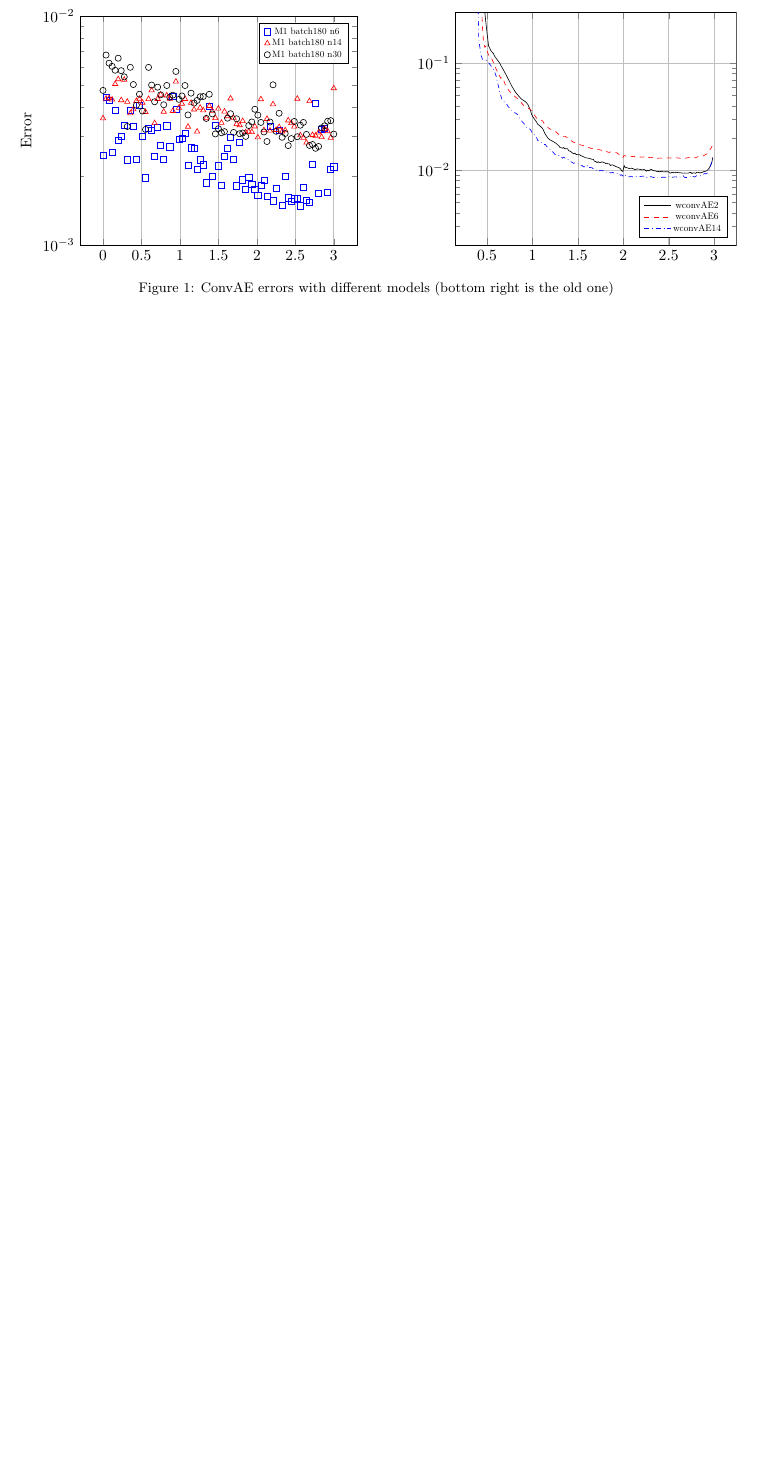
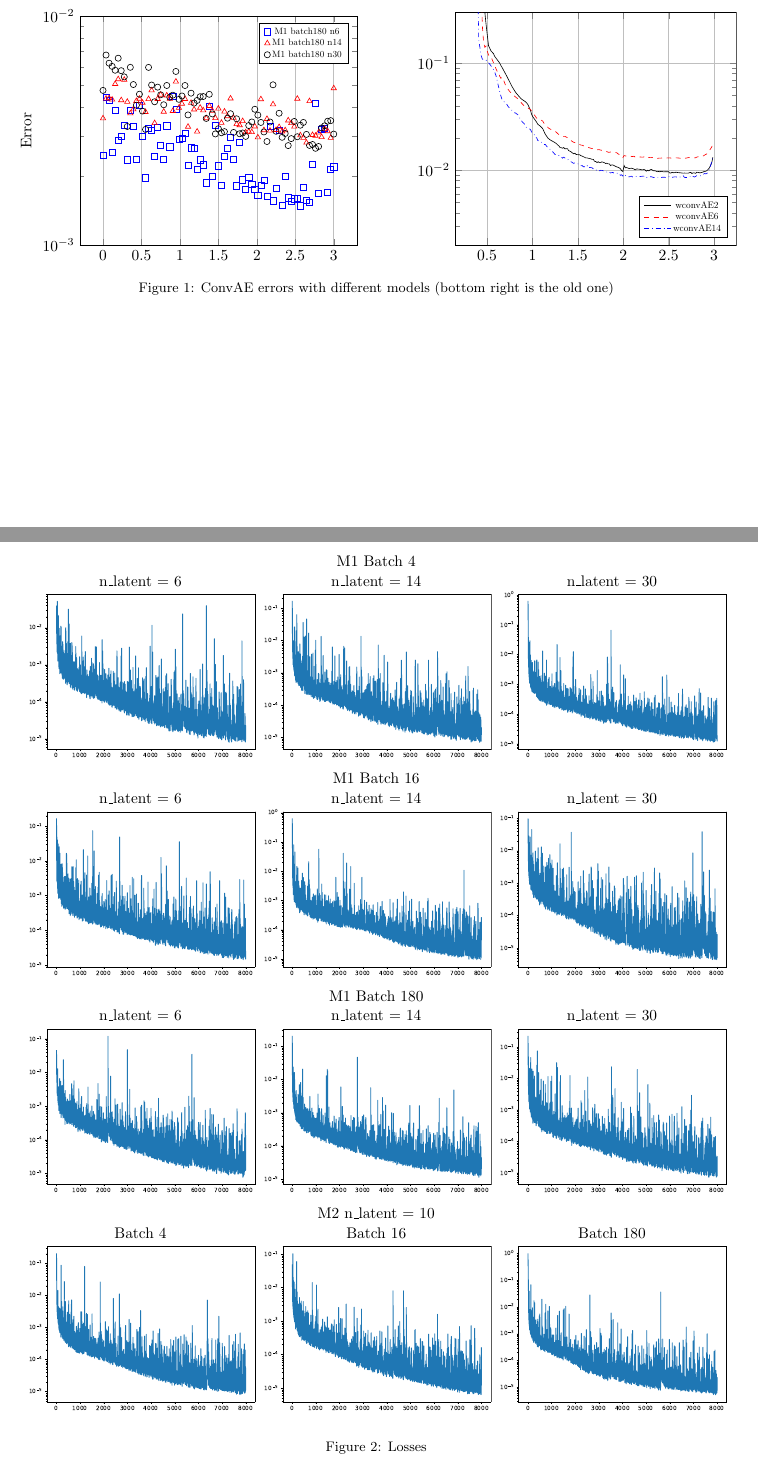
Before and after one commit to GaiaBuccino/atmospheric_stochastic_NS, a LaTeX document (jupyter_notebook/training_errors.tex): part of page 2 of 2 before the commit and two parts of pages 2 and 3 of 3 after it, the two joined at a grey line, cut so that both start at the same text, the shorter picture padded with empty space. Compiled offline with pdfLaTeX.

Commit message:
added all losses in pdf

```diff
--- a/jupyter_notebook/training_errors.tex
+++ b/jupyter_notebook/training_errors.tex
@@ -410,4 +410,74 @@
 	\caption{ConvAE errors with different models (bottom right is the old one)}
 \end{figure}
 
+\begin{figure}
+	\centering
+	M1 Batch 4\\[0.5em]
+	\begin{minipage}{0.32\textwidth}
+		\centering
+		n\_latent = 6\\
+	\includegraphics[width=\textwidth, trim={20 0 45 30}, clip]{loss_convAE_trial_001_batch_004_n_dense_006.pdf}
+	\end{minipage}
+	\begin{minipage}{0.32\textwidth}
+	\centering
+	n\_latent = 14\\
+	\includegraphics[width=\textwidth, trim={20 0 45 30}, clip]{loss_convAE_trial_001_batch_004_n_dense_014.pdf}
+\end{minipage}
+	\begin{minipage}{0.32\textwidth}
+	\centering
+	n\_latent = 30\\
+	\includegraphics[width=\textwidth, trim={20 0 45 30}, clip]{loss_convAE_trial_001_batch_004_n_dense_030.pdf}
+\end{minipage}\\
+
+M1 Batch 16\\[0.5em]
+\begin{minipage}{0.32\textwidth}
+	\centering
+	n\_latent = 6\\
+	\includegraphics[width=\textwidth, trim={20 0 45 30}, clip]{loss_convAE_trial_001_batch_016_n_dense_006.pdf}
+\end{minipage}
+\begin{minipage}{0.32\textwidth}
+	\centering
+	n\_latent = 14\\
+	\includegraphics[width=\textwidth, trim={20 0 45 30}, clip]{loss_convAE_trial_001_batch_016_n_dense_014.pdf}
+\end{minipage}
+\begin{minipage}{0.32\textwidth}
+	\centering
+	n\_latent = 30\\
+	\includegraphics[width=\textwidth, trim={20 0 45 30}, clip]{loss_convAE_trial_001_batch_016_n_dense_030.pdf}
+\end{minipage}\\
+M1 Batch 180\\[0.5em]
+\begin{minipage}{0.32\textwidth}
+\centering
+n\_latent = 6\\
+\includegraphics[width=\textwidth, trim={20 0 45 30}, clip]{loss_convAE_trial_001_batch_180_n_dense_006.pdf}
+\end{minipage}
+\begin{minipage}{0.32\textwidth}
+\centering
+n\_latent = 14\\
+\includegraphics[width=\textwidth, trim={20 0 45 30}, clip]{loss_convAE_trial_001_batch_180_n_dense_014.pdf}
+\end{minipage}
+\begin{minipage}{0.32\textwidth}
+\centering
+n\_latent = 30\\
+\includegraphics[width=\textwidth, trim={20 0 45 30}, clip]{loss_convAE_trial_001_batch_180_n_dense_030.pdf}
+\end{minipage}\\
+M2 n\_latent = 10\\[0.5em]
+\begin{minipage}{0.32\textwidth}
+\centering
+Batch 4\\
+\includegraphics[width=\textwidth, trim={20 0 45 30}, clip]{loss_convAE_trial_002_batch_004.pdf}
+\end{minipage}
+\begin{minipage}{0.32\textwidth}
+\centering
+Batch 16\\
+\includegraphics[width=\textwidth, trim={20 0 45 30}, clip]{loss_convAE_trial_002_batch_016.pdf}
+\end{minipage}
+\begin{minipage}{0.32\textwidth}
+\centering
+Batch 180\\
+\includegraphics[width=\textwidth, trim={20 0 45 30}, clip]{loss_convAE_trial_002_batch_180.pdf}
+\end{minipage}\\
+	\caption{Losses}
+\end{figure}
+
 \end{document}
```
Also changed, not shown: jupyter_notebook/training_errors.pdf.
